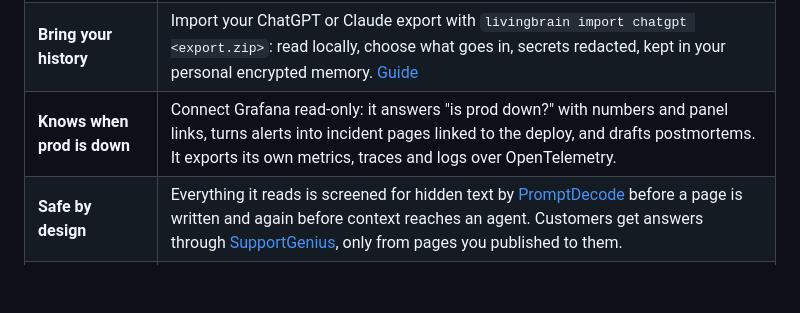
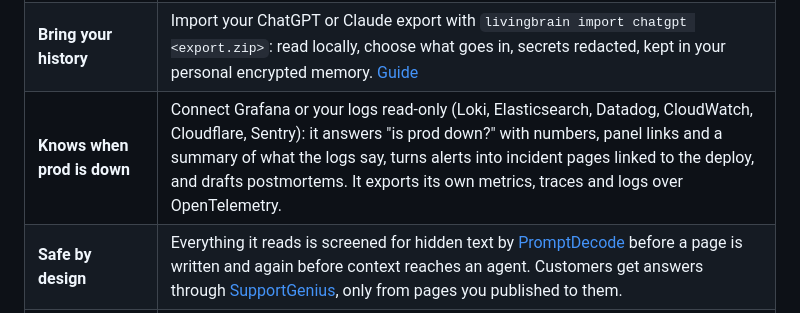
Before and after one commit to Livingbrain-wiki/livingbrain, a Markdown page: README.md, the part around the change. Rendered like a GitHub page; blank space fills up the shorter version.

Commit message:
README: reads logs (#52)
Co-Authored-By: Claude Opus 5.5 (1M context) <noreply@anthropic.com>

```diff
--- a/README.md
+++ b/README.md
@@ -46,7 +46,7 @@
 | **Private by design** | It reads only with the asker's own access, in Slack, over MCP and in the CLI alike. Each scope (shared, a channel, a person) is encrypted with its own key, so search stays scoped and fast, and deleting a key erases that memory everywhere. |
 | **Fewer tokens** | Agents ask for a short cited brief instead of rereading threads and grepping the repo. Context is written once, at night, and reused by every agent. Decisions and dead ends are on record, so agents stop retrying rejected approaches. An [open benchmark](https://github.com/Livingbrain-wiki/livingbrain/issues/48) will measure it; no numbers until then. |
 | **Bring your history** | Import your ChatGPT or Claude export with `livingbrain import chatgpt <export.zip>`: read locally, choose what goes in, secrets redacted, kept in your personal encrypted memory. [Guide](https://livingbrain.wiki/guides/import-chatgpt/) |
-| **Knows when prod is down** | Connect Grafana read-only: it answers "is prod down?" with numbers and panel links, turns alerts into incident pages linked to the deploy, and drafts postmortems. It exports its own metrics, traces and logs over OpenTelemetry. |
+| **Knows when prod is down** | Connect Grafana or your logs read-only (Loki, Elasticsearch, Datadog, CloudWatch, Cloudflare, Sentry): it answers "is prod down?" with numbers, panel links and a summary of what the logs say, turns alerts into incident pages linked to the deploy, and drafts postmortems. It exports its own metrics, traces and logs over OpenTelemetry. |
 | **Safe by design** | Everything it reads is screened for hidden text by [PromptDecode](https://promptdeco.de) before a page is written and again before context reaches an agent. Customers get answers through [SupportGenius](https://supportgeni.us), only from pages you published to them. |
 | **Easy to use** | An installable app (PWA) for phone and desktop: one search-or-ask box, offline reading, and the 3D brain one tap away. `livingbrain view` opens the same 3D brain from the CLI. |
 | **Yours** | The wiki lives in a git repo too: the Living Brain GitHub App proposes every change as a pull request, and edits you merge flow back in. It exports as plain Markdown and opens in Obsidian. Bring your own LLM on every plan, per role (Anthropic, OpenAI, OpenRouter, your LiteLLM gateway, any OpenAI-compatible endpoint). Crew also includes $3 of DeepSeek credit each month. |
```
